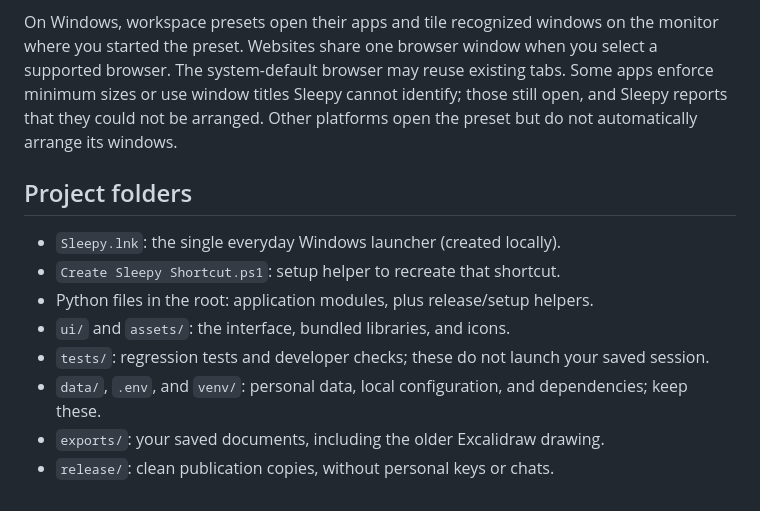
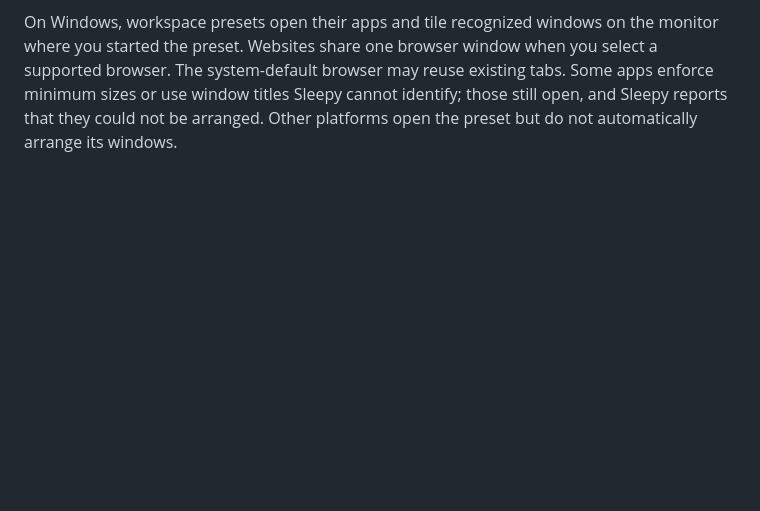
Before and after one commit to veloxite/sleepy, a Markdown page: README.md, the part around the change. Rendered like a GitHub page; blank space fills up the shorter version.

Commit message:
Revise README for clarity and updated information
Updated README.md to improve project description and instructions.

```diff
--- a/README.md
+++ b/README.md
@@ -346,14 +346,3 @@ select a supported browser. The system-default browser may reuse existing tabs.
 Some apps enforce minimum sizes or use window titles Sleepy cannot identify; those
 still open, and Sleepy reports that they could not be arranged. Other platforms
 open the preset but do not automatically arrange its windows.
-
-## Project folders
-
-- `Sleepy.lnk`: the single everyday Windows launcher (created locally).
-- `Create Sleepy Shortcut.ps1`: setup helper to recreate that shortcut.
-- Python files in the root: application modules, plus release/setup helpers.
-- `ui/` and `assets/`: the interface, bundled libraries, and icons.
-- `tests/`: regression tests and developer checks; these do not launch your saved session.
-- `data/`, `.env`, and `venv/`: personal data, local configuration, and dependencies; keep these.
-- `exports/`: your saved documents, including the older Excalidraw drawing.
-- `release/`: clean publication copies, without personal keys or chats.
```
